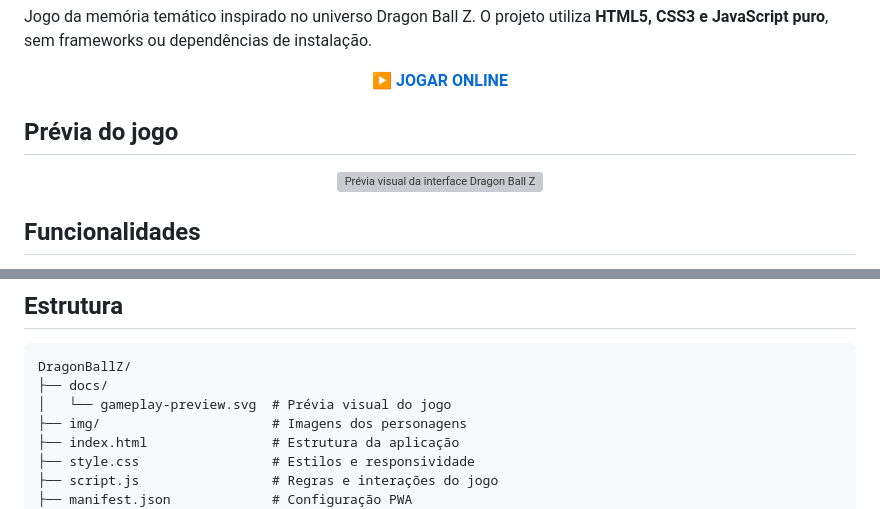
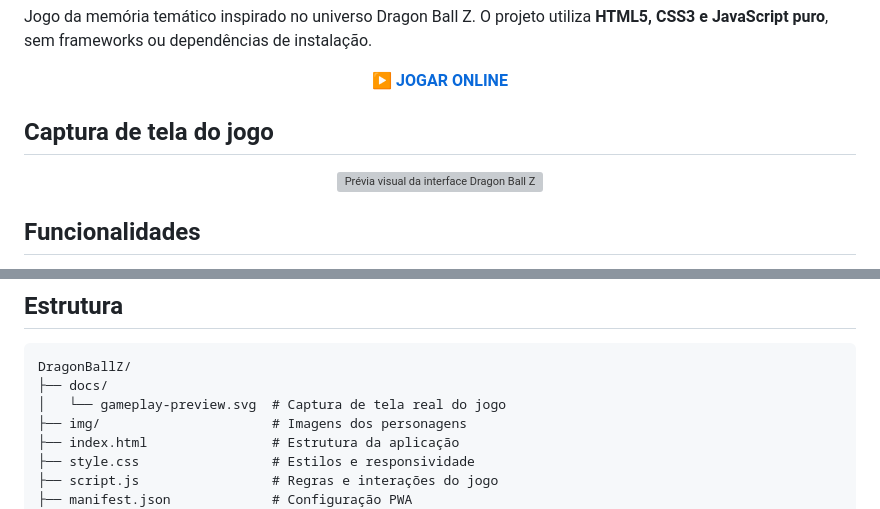
Before and after one commit to francisc79/DragonBallZ, a Markdown page: README.md, 2 parts joined by grey strips. Drawn GitHub-style; grey boxes are pictures that could not be loaded.

Commit message:
docs: use real gameplay screenshot in README

````diff
--- a/README.md
+++ b/README.md
@@ -6,6 +6,6 @@ Jogo da memória temático inspirado no universo Dragon Ball Z. O projeto utiliz
   <a href="https://francisc79.github.io/DragonBallZ/"><strong>▶ JOGAR ONLINE</strong></a>
 </p>
 
-## Prévia do jogo
+## Captura de tela do jogo
 
 <p align="center">
@@ -46,7 +46,7 @@ Jogo da memória temático inspirado no universo Dragon Ball Z. O projeto utiliz
 ```text
 DragonBallZ/
 ├── docs/
-│   └── gameplay-preview.svg  # Prévia visual do jogo
+│   └── gameplay-preview.svg  # Captura de tela real do jogo
 ├── img/                      # Imagens dos personagens
 ├── index.html                # Estrutura da aplicação
 ├── style.css                 # Estilos e responsividade
````
Also changed, not shown: other parts of README.md (+2 -2 lines).
